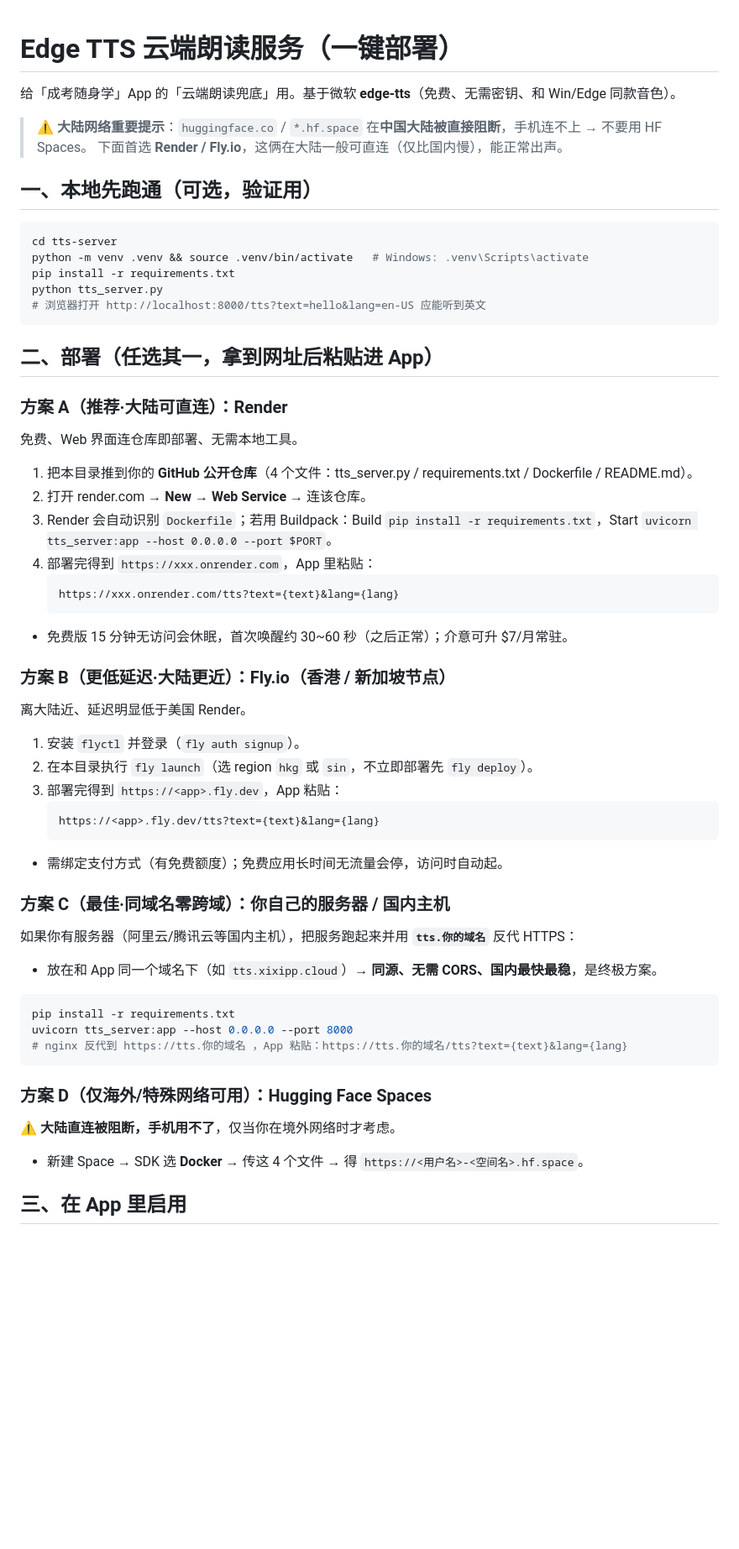
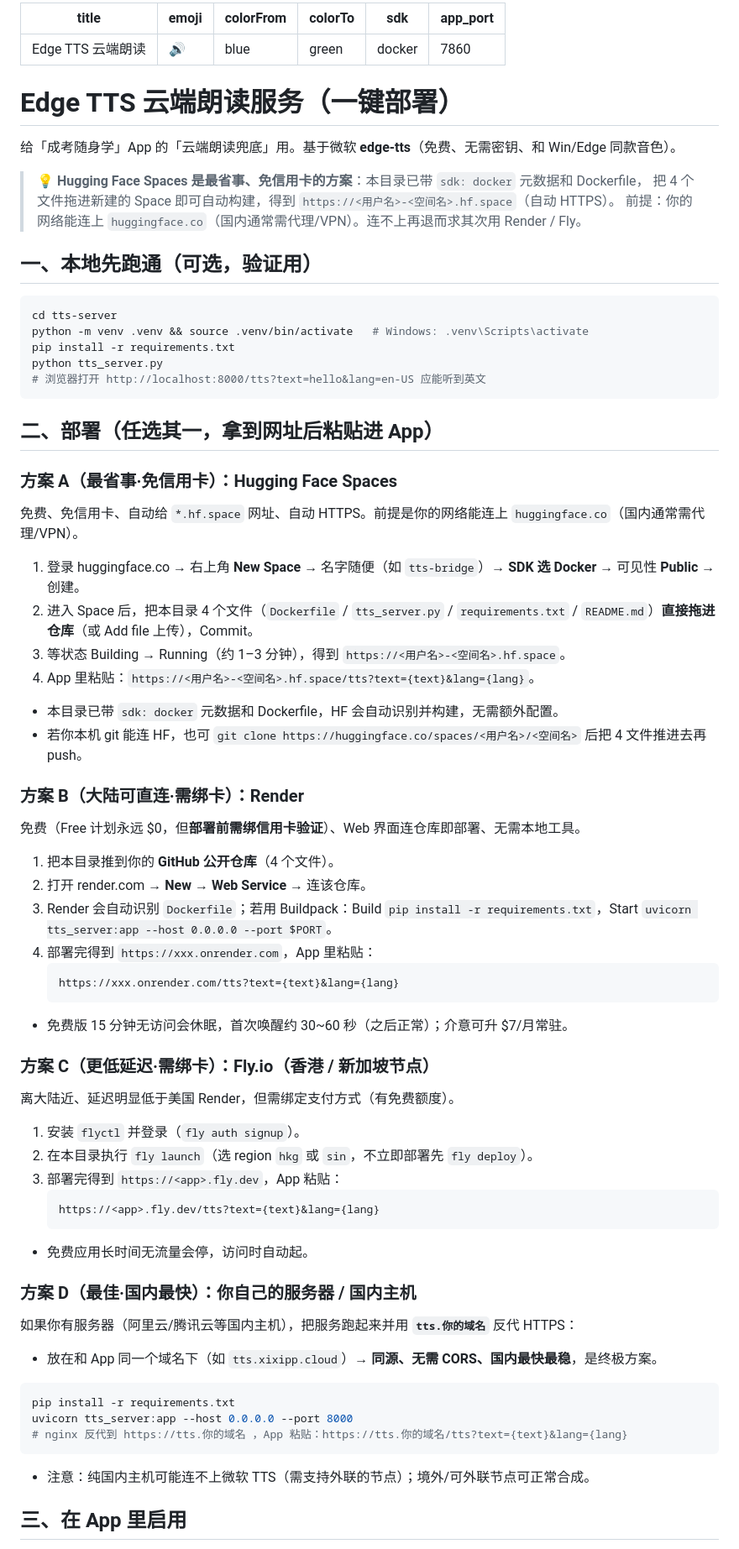
Before and after one commit to xixipppp/chengkao-companion, a Markdown page: tts-server/README.md, the part around the change. Shown at 84% size. Drawn GitHub-style; blank space fills up the shorter version.

Commit message:
chore: tts-server HF 部署就绪（sdk:docker + app_port 7860，HF 列首选免卡方案）

````diff
--- a/tts-server/README.md
+++ b/tts-server/README.md
@@ -1,9 +1,19 @@
+---
+title: Edge TTS 云端朗读
+emoji: 🔊
+colorFrom: blue
+colorTo: green
+sdk: docker
+app_port: 7860
+---
+
 # Edge TTS 云端朗读服务（一键部署）
 
 给「成考随身学」App 的「云端朗读兜底」用。基于微软 **edge-tts**（免费、无需密钥、和 Win/Edge 同款音色）。
 
-> ⚠️ **大陆网络重要提示**：`huggingface.co` / `*.hf.space` 在**中国大陆被直接阻断**，手机连不上 → 不要用 HF Spaces。
-> 下面首选 **Render / Fly.io**，这俩在大陆一般可直连（仅比国内慢），能正常出声。
+> 💡 **Hugging Face Spaces 是最省事、免信用卡的方案**：本目录已带 `sdk: docker` 元数据和 Dockerfile，
+> 把 4 个文件拖进新建的 Space 即可自动构建，得到 `https://<用户名>-<空间名>.hf.space`（自动 HTTPS）。
+> 前提：你的网络能连上 `huggingface.co`（国内通常需代理/VPN）。连不上再退而求其次用 Render / Fly。
 
 ## 一、本地先跑通（可选，验证用）
 
@@ -17,9 +27,18 @@ python tts_server.py
 
 ## 二、部署（任选其一，拿到网址后粘贴进 App）
 
-### 方案 A（推荐·大陆可直连）：Render
-免费、Web 界面连仓库即部署、无需本地工具。
-1. 把本目录推到你的 **GitHub 公开仓库**（4 个文件：tts_server.py / requirements.txt / Dockerfile / README.md）。
+### 方案 A（最省事·免信用卡）：Hugging Face Spaces
+免费、免信用卡、自动给 `*.hf.space` 网址、自动 HTTPS。前提是你的网络能连上 `huggingface.co`（国内通常需代理/VPN）。
+1. 登录 huggingface.co → 右上角 **New Space** → 名字随便（如 `tts-bridge`）→ **SDK 选 Docker** → 可见性 **Public** → 创建。
+2. 进入 Space 后，把本目录 4 个文件（`Dockerfile` / `tts_server.py` / `requirements.txt` / `README.md`）**直接拖进仓库**（或 Add file 上传），Commit。
+3. 等状态 Building → Running（约 1–3 分钟），得到 `https://<用户名>-<空间名>.hf.space`。
+4. App 里粘贴：`https://<用户名>-<空间名>.hf.space/tts?text={text}&lang={lang}`。
+- 本目录已带 `sdk: docker` 元数据和 Dockerfile，HF 会自动识别并构建，无需额外配置。
+- 若你本机 git 能连 HF，也可 `git clone https://huggingface.co/spaces/<用户名>/<空间名>` 后把 4 文件推进去再 push。
+
+### 方案 B（大陆可直连·需绑卡）：Render
+免费（Free 计划永远 $0，但**部署前需绑信用卡验证**）、Web 界面连仓库即部署、无需本地工具。
+1. 把本目录推到你的 **GitHub 公开仓库**（4 个文件）。
 2. 打开 render.com → **New → Web Service** → 连该仓库。
 3. Render 会自动识别 `Dockerfile`；若用 Buildpack：Build `pip install -r requirements.txt`，Start `uvicorn tts_server:app --host 0.0.0.0 --port $PORT`。
 4. 部署完得到 `https://xxx.onrender.com`，App 里粘贴：
@@ -28,17 +47,17 @@ python tts_server.py
    ```
 - 免费版 15 分钟无访问会休眠，首次唤醒约 30~60 秒（之后正常）；介意可升 $7/月常驻。
 
-### 方案 B（更低延迟·大陆更近）：Fly.io（香港 / 新加坡节点）
-离大陆近、延迟明显低于美国 Render。
+### 方案 C（更低延迟·需绑卡）：Fly.io（香港 / 新加坡节点）
+离大陆近、延迟明显低于美国 Render，但需绑定支付方式（有免费额度）。
 1. 安装 `flyctl` 并登录（`fly auth signup`）。
 2. 在本目录执行 `fly launch`（选 region `hkg` 或 `sin`，不立即部署先 `fly deploy`）。
 3. 部署完得到 `https://<app>.fly.dev`，App 粘贴：
    ```
    https://<app>.fly.dev/tts?text={text}&lang={lang}
    ```
-- 需绑定支付方式（有免费额度）；免费应用长时间无流量会停，访问时自动起。
+- 免费应用长时间无流量会停，访问时自动起。
 
-### 方案 C（最佳·同域名零跨域）：你自己的服务器 / 国内主机
+### 方案 D（最佳·国内最快）：你自己的服务器 / 国内主机
 如果你有服务器（阿里云/腾讯云等国内主机），把服务跑起来并用 **`tts.你的域名`** 反代 HTTPS：
 - 放在和 App 同一个域名下（如 `tts.xixipp.cloud`）→ **同源、无需 CORS、国内最快最稳**，是终极方案。
 ```bash
@@ -46,10 +65,7 @@ pip install -r requirements.txt
 uvicorn tts_server:app --host 0.0.0.0 --port 8000
 # nginx 反代到 https://tts.你的域名 ，App 粘贴：https://tts.你的域名/tts?text={text}&lang={lang}
 ```
-
-### 方案 D（仅海外/特殊网络可用）：Hugging Face Spaces
-⚠️ **大陆直连被阻断，手机用不了**，仅当你在境外网络时才考虑。
-- 新建 Space → SDK 选 **Docker** → 传这 4 个文件 → 得 `https://<用户名>-<空间名>.hf.space`。
+- 注意：纯国内主机可能连不上微软 TTS（需支持外联的节点）；境外/可外联节点可正常合成。
 
 ## 三、在 App 里启用
 1. 打开「成考随身学」→「我的」→ 🔊 **语音与音效** → 点「☁️ 云端朗读关」变成「开」。
````
